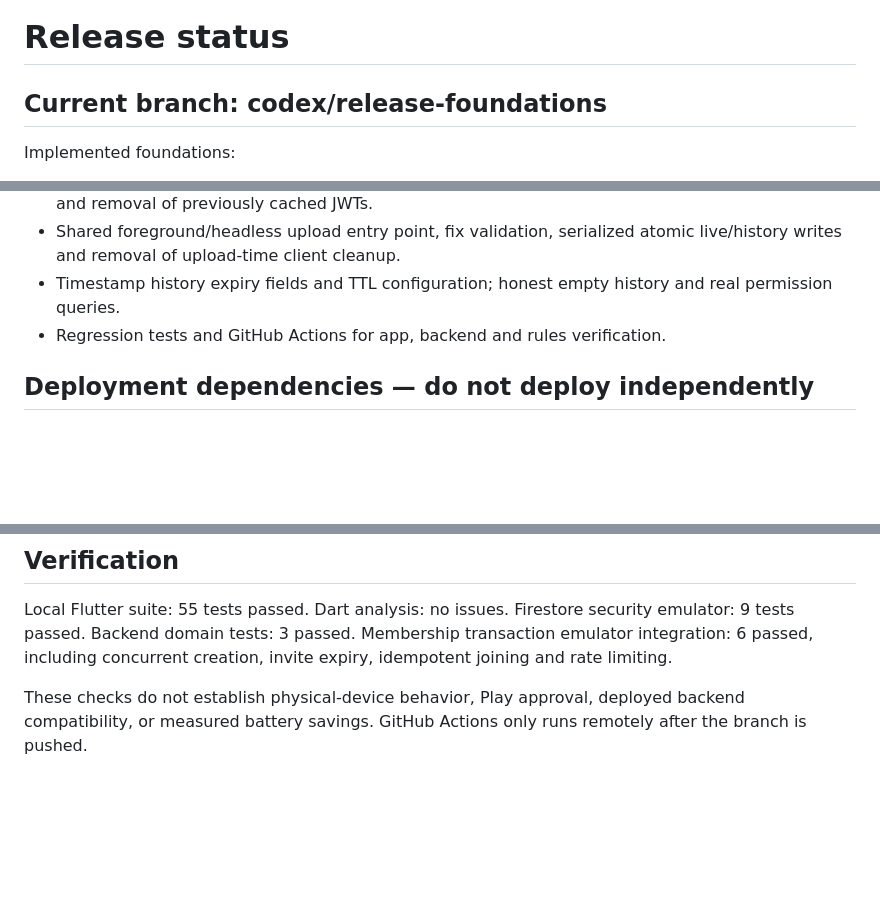
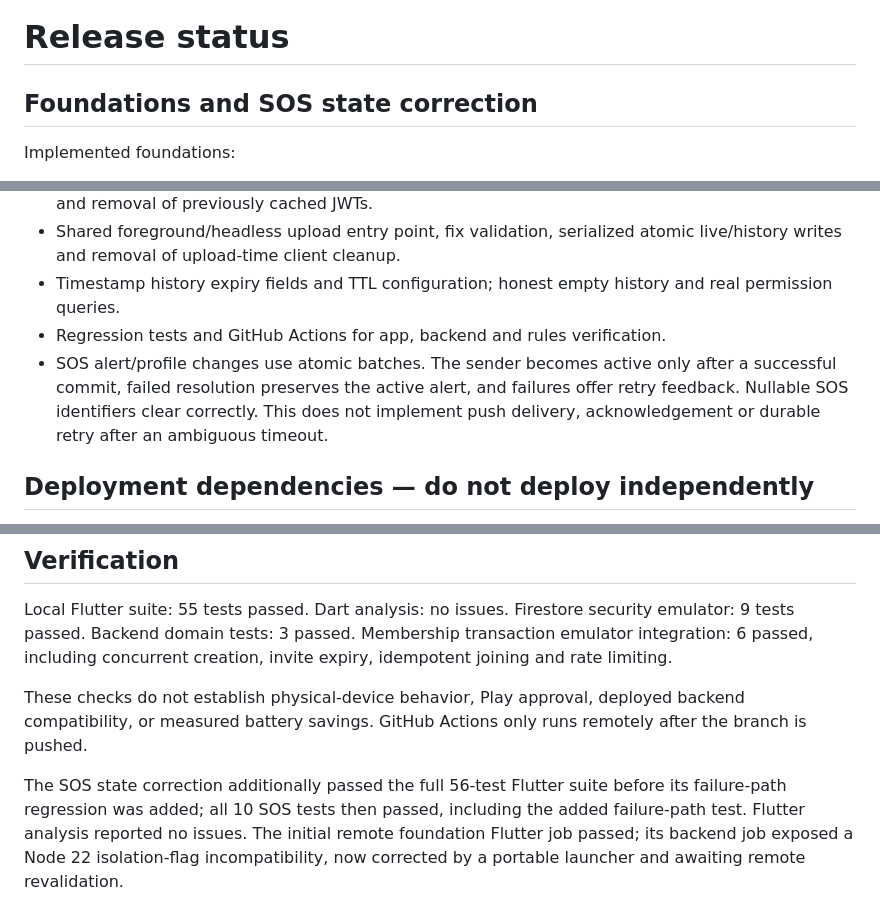
Before and after one commit to Taha-Saleem-43/Family-Guard, a Markdown page: RELEASE_STATUS.md, 3 parts joined by grey strips. Rendered like a GitHub page; blank space fills up the shorter version.

Commit message:
docs: distinguish SOS state verification from delivery readiness

```diff
--- a/RELEASE_STATUS.md
+++ b/RELEASE_STATUS.md
@@ -1,6 +1,6 @@
 # Release status
 
-## Current branch: codex/release-foundations
+## Foundations and SOS state correction
 
 Implemented foundations:
 
@@ -10,6 +10,7 @@ Implemented foundations:
 - Shared foreground/headless upload entry point, fix validation, serialized atomic live/history writes and removal of upload-time client cleanup.
 - Timestamp history expiry fields and TTL configuration; honest empty history and real permission queries.
 - Regression tests and GitHub Actions for app, backend and rules verification.
+- SOS alert/profile changes use atomic batches. The sender becomes active only after a successful commit, failed resolution preserves the active alert, and failures offer retry feedback. Nullable SOS identifiers clear correctly. This does not implement push delivery, acknowledgement or durable retry after an ambiguous timeout.
 
 ## Deployment dependencies — do not deploy independently
 
@@ -37,3 +38,5 @@ New personal Play accounts currently require at least 12 opted-in testers contin
 Local Flutter suite: 55 tests passed. Dart analysis: no issues. Firestore security emulator: 9 tests passed. Backend domain tests: 3 passed. Membership transaction emulator integration: 6 passed, including concurrent creation, invite expiry, idempotent joining and rate limiting.
 
 These checks do not establish physical-device behavior, Play approval, deployed backend compatibility, or measured battery savings. GitHub Actions only runs remotely after the branch is pushed.
+
+The SOS state correction additionally passed the full 56-test Flutter suite before its failure-path regression was added; all 10 SOS tests then passed, including the added failure-path test. Flutter analysis reported no issues. The initial remote foundation Flutter job passed; its backend job exposed a Node 22 isolation-flag incompatibility, now corrected by a portable launcher and awaiting remote revalidation.
```
